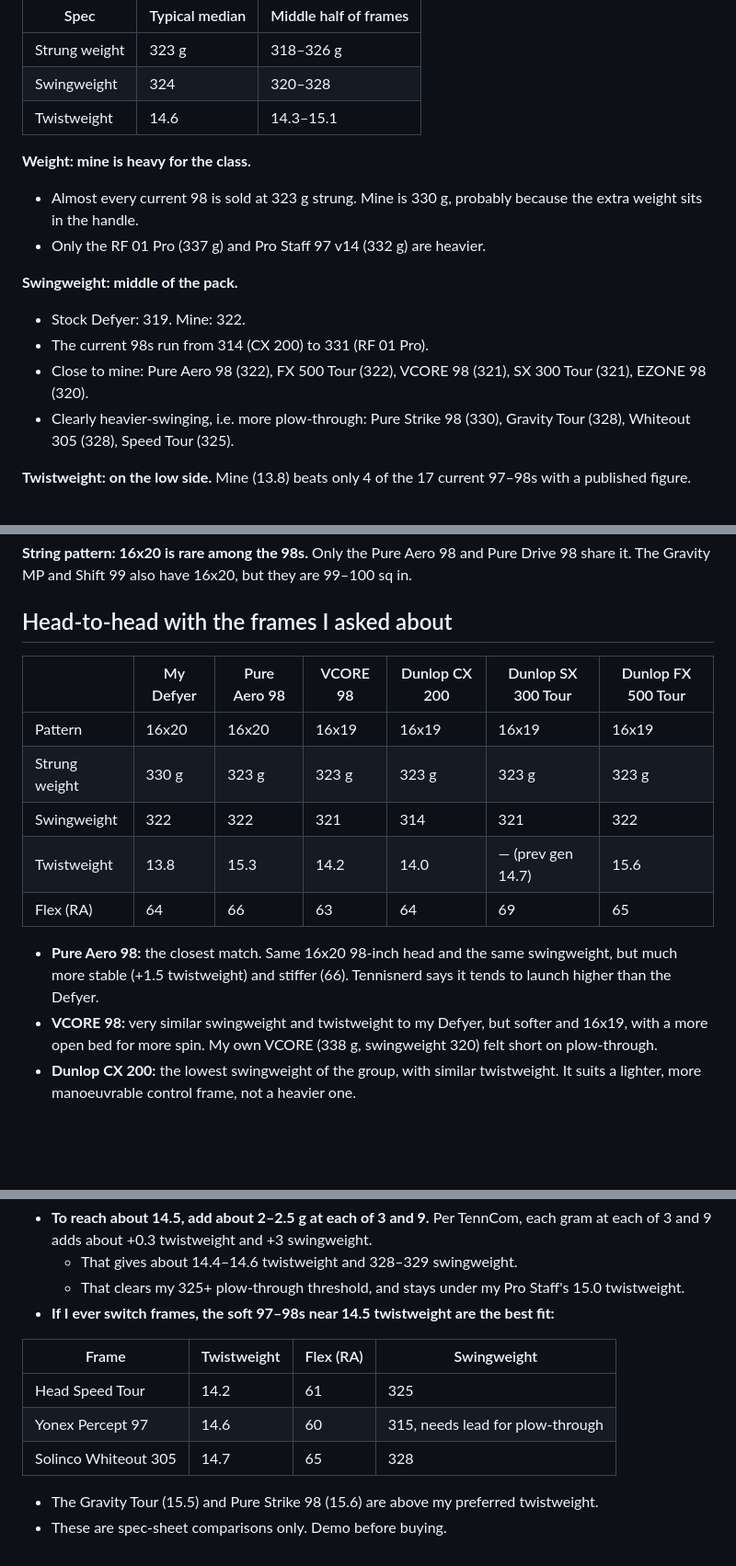
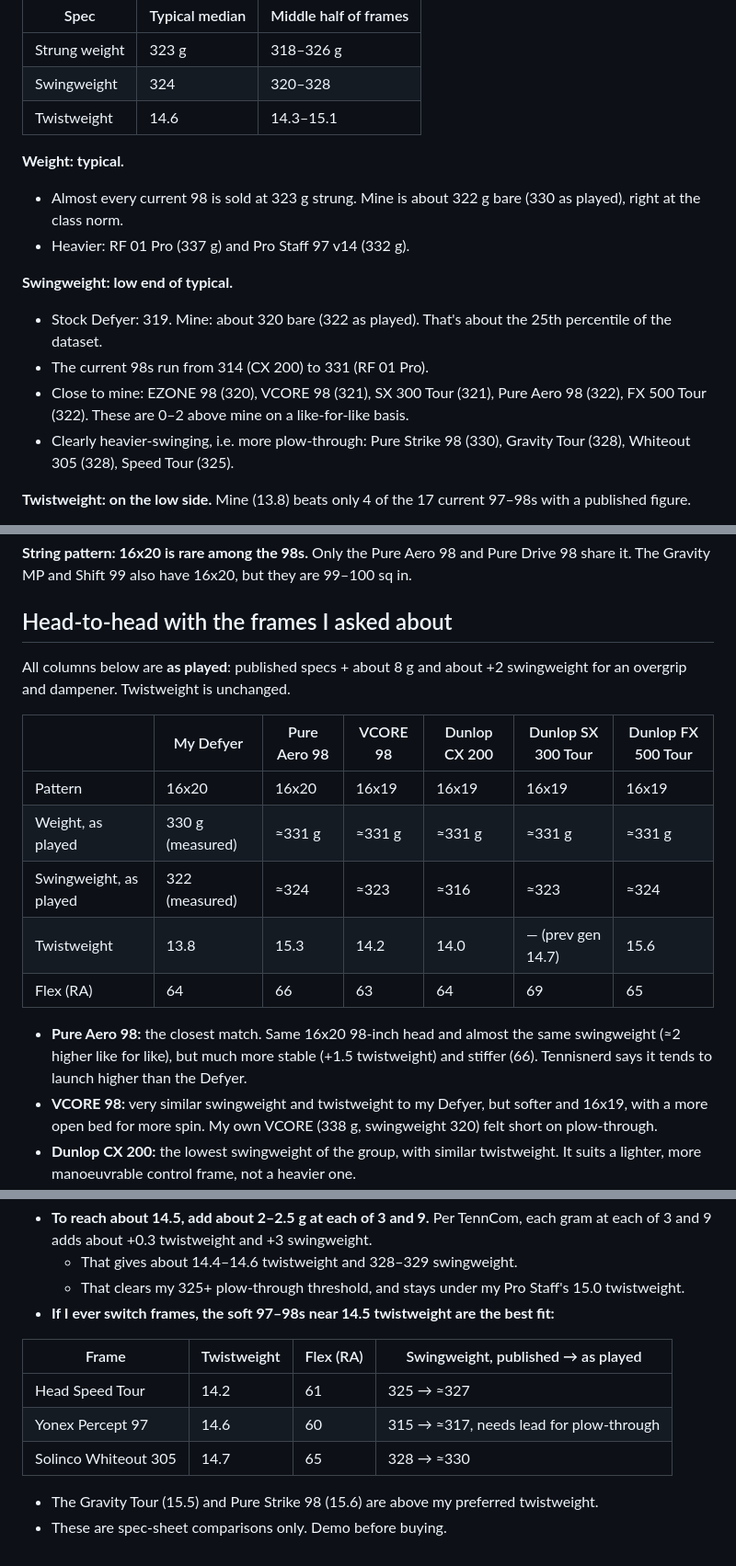
Before and after one commit to mj1618/tennis-strings, a Markdown page: notes/racquet-comparison.md, 3 parts joined by grey strips. Shown at 92% size. Drawn GitHub-style; blank space fills up the shorter version.

```diff
--- a/notes/racquet-comparison.md
+++ b/notes/racquet-comparison.md
@@ -75,14 +80,14 @@ Typical figures below are for current 97–100 sq in frames of 315 g or more in
 | Swingweight | 324 | 320–328 |
 | Twistweight | 14.6 | 14.3–15.1 |
 
-**Weight: mine is heavy for the class.**
-- Almost every current 98 is sold at 323 g strung. Mine is 330 g, probably because the extra weight sits in the handle.
-- Only the RF 01 Pro (337 g) and Pro Staff 97 v14 (332 g) are heavier.
+**Weight: typical.**
+- Almost every current 98 is sold at 323 g strung. Mine is about 322 g bare (330 as played), right at the class norm.
+- Heavier: RF 01 Pro (337 g) and Pro Staff 97 v14 (332 g).
 
-**Swingweight: middle of the pack.**
-- Stock Defyer: 319. Mine: 322.
+**Swingweight: low end of typical.**
+- Stock Defyer: 319. Mine: about 320 bare (322 as played). That's about the 25th percentile of the dataset.
 - The current 98s run from 314 (CX 200) to 331 (RF 01 Pro).
-- Close to mine: Pure Aero 98 (322), FX 500 Tour (322), VCORE 98 (321), SX 300 Tour (321), EZONE 98 (320).
+- Close to mine: EZONE 98 (320), VCORE 98 (321), SX 300 Tour (321), Pure Aero 98 (322), FX 500 Tour (322). These are 0–2 above mine on a like-for-like basis.
 - Clearly heavier-swinging, i.e. more plow-through: Pure Strike 98 (330), Gravity Tour (328), Whiteout 305 (328), Speed Tour (325).
 
 **Twistweight: on the low side.** Mine (13.8) beats only 4 of the 17 current 97–98s with a published figure.
@@ -104,15 +109,17 @@ Typical figures below are for current 97–100 sq in frames of 315 g or more in
 
 ## Head-to-head with the frames I asked about
 
+All columns below are **as played**: published specs + about 8 g and about +2 swingweight for an overgrip and dampener. Twistweight is unchanged.
+
 | | My Defyer | Pure Aero 98 | VCORE 98 | Dunlop CX 200 | Dunlop SX 300 Tour | Dunlop FX 500 Tour |
 |---|---|---|---|---|---|---|
 | Pattern | 16x20 | 16x20 | 16x19 | 16x19 | 16x19 | 16x19 |
-| Strung weight | 330 g | 323 g | 323 g | 323 g | 323 g | 323 g |
-| Swingweight | 322 | 322 | 321 | 314 | 321 | 322 |
+| Weight, as played | 330 g (measured) | ≈331 g | ≈331 g | ≈331 g | ≈331 g | ≈331 g |
+| Swingweight, as played | 322 (measured) | ≈324 | ≈323 | ≈316 | ≈323 | ≈324 |
 | Twistweight | 13.8 | 15.3 | 14.2 | 14.0 | — (prev gen 14.7) | 15.6 |
 | Flex (RA) | 64 | 66 | 63 | 64 | 69 | 65 |
 
-- **Pure Aero 98:** the closest match. Same 16x20 98-inch head and the same swingweight, but much more stable (+1.5 twistweight) and stiffer (66). Tennisnerd says it tends to launch higher than the Defyer.
+- **Pure Aero 98:** the closest match. Same 16x20 98-inch head and almost the same swingweight (≈2 higher like for like), but much more stable (+1.5 twistweight) and stiffer (66). Tennisnerd says it tends to launch higher than the Defyer.
 - **VCORE 98:** very similar swingweight and twistweight to my Defyer, but softer and 16x19, with a more open bed for more spin. My own VCORE (338 g, swingweight 320) felt short on plow-through.
 - **Dunlop CX 200:** the lowest swingweight of the group, with similar twistweight. It suits a lighter, more manoeuvrable control frame, not a heavier one.
 - **Dunlop SX 300 Tour:** the stiffest (69) of these frames. A poor fit for a sore wrist.
@@ -127,11 +134,11 @@ Typical figures below are for current 97–100 sq in frames of 315 g or more in
   - That clears my 325+ plow-through threshold, and stays under my Pro Staff's 15.0 twistweight.
 - **If I ever switch frames, the soft 97–98s near 14.5 twistweight are the best fit:**
 
-| Frame | Twistweight | Flex (RA) | Swingweight |
+| Frame | Twistweight | Flex (RA) | Swingweight, published → as played |
 |---|---|---|---|
-| Head Speed Tour | 14.2 | 61 | 325 |
-| Yonex Percept 97 | 14.6 | 60 | 315, needs lead for plow-through |
-| Solinco Whiteout 305 | 14.7 | 65 | 328 |
+| Head Speed Tour | 14.2 | 61 | 325 → ≈327 |
+| Yonex Percept 97 | 14.6 | 60 | 315 → ≈317, needs lead for plow-through |
+| Solinco Whiteout 305 | 14.7 | 65 | 328 → ≈330 |
 
   - The Gravity Tour (15.5) and Pure Strike 98 (15.6) are above my preferred twistweight.
 - These are spec-sheet comparisons only. Demo before buying.
```
Also changed, not shown: other parts of notes/racquet-comparison.md (+7 -2 lines), notes/my-racquets-and-strings.md (+17 -7 lines).
